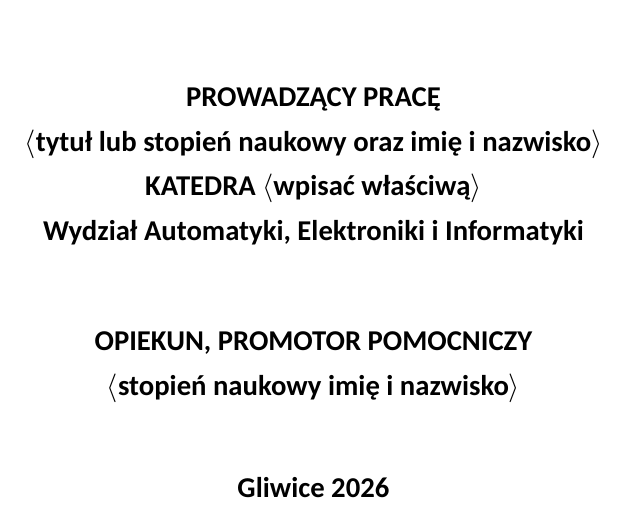
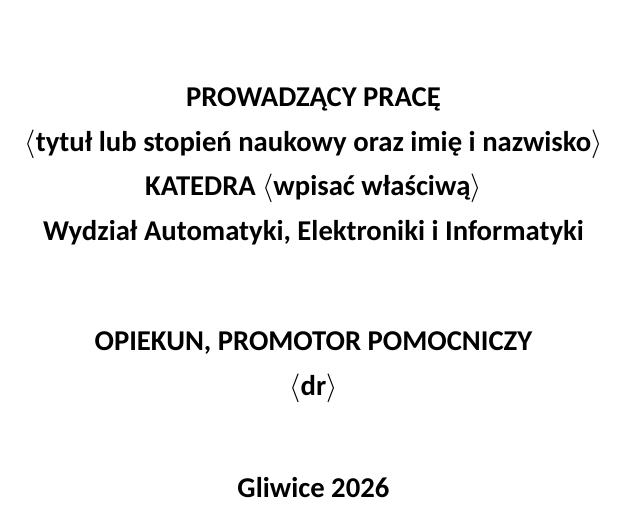
Before and after one commit to RMT4/multi-file, a LaTeX thesis (main.tex): part of page 1 of 33, cut so that both start at the same text. Compiled offline with XeLaTeX; a missing font is replaced by an installed copy or a similar font.

Commit message:
Update main.tex
ustawienie tytułu dr

```diff
--- a/main.tex
+++ b/main.tex
@@ -91,7 +91,7 @@
 \newcommand{\Departament}{$\langle$wpisać właściwą$\rangle$}        % katedra promotora  (bez $\langle$ i $\rangle$)
 
 % Jeżeli został wyznaczony promotor pomocniczy lub opiekun, proszę go/ją wpisać ...
-\newcommand{\Consultant}{$\langle$stopień naukowy imię i nazwisko$\rangle$} % dane promotora pomocniczego, opiekuna (bez $\langle$ i $\rangle$)
+\newcommand{\Consultant}{$\langle$dr$\rangle$} % dane promotora pomocniczego, opiekuna (bez $\langle$ i $\rangle$)
 % ... w przeciwnym razie proszę zostawić puste miejsce jak poniżej:
 %\newcommand{\Consultant}{} % brak promotowa pomocniczego / opiekuna
 
```
